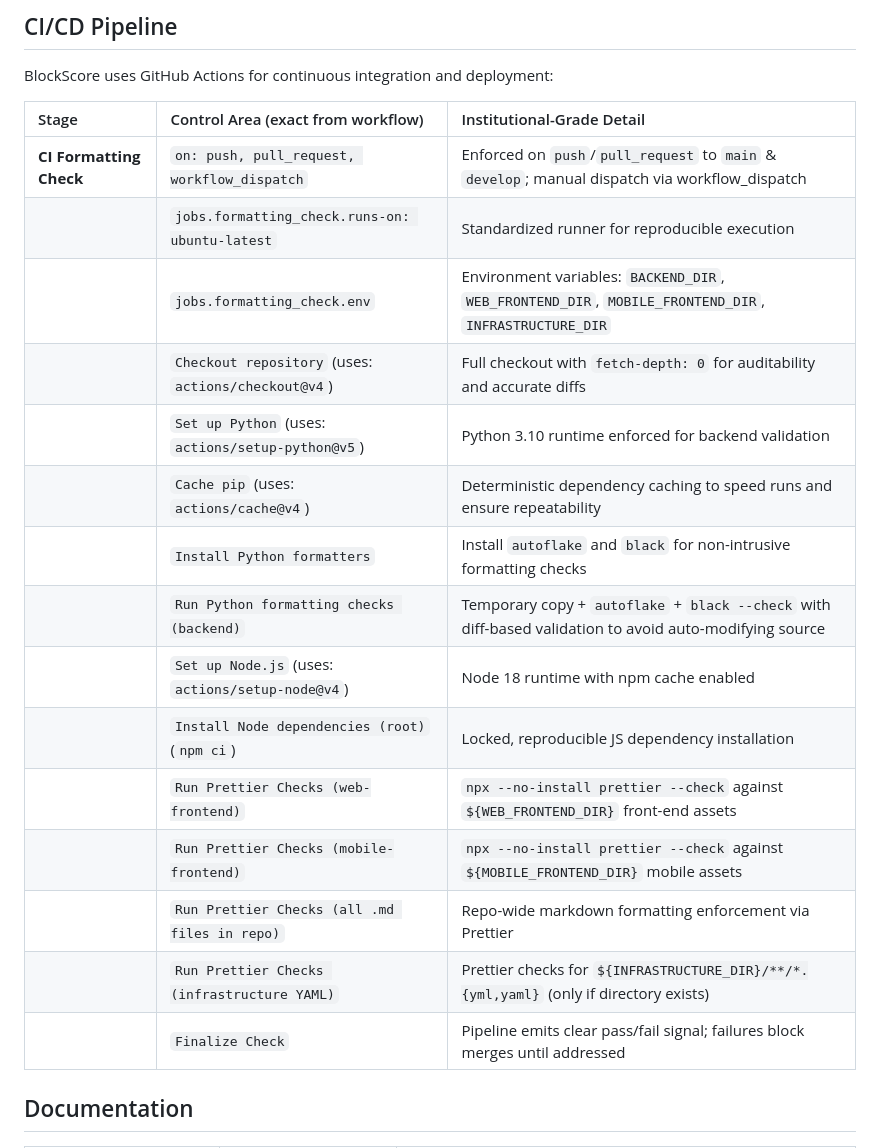
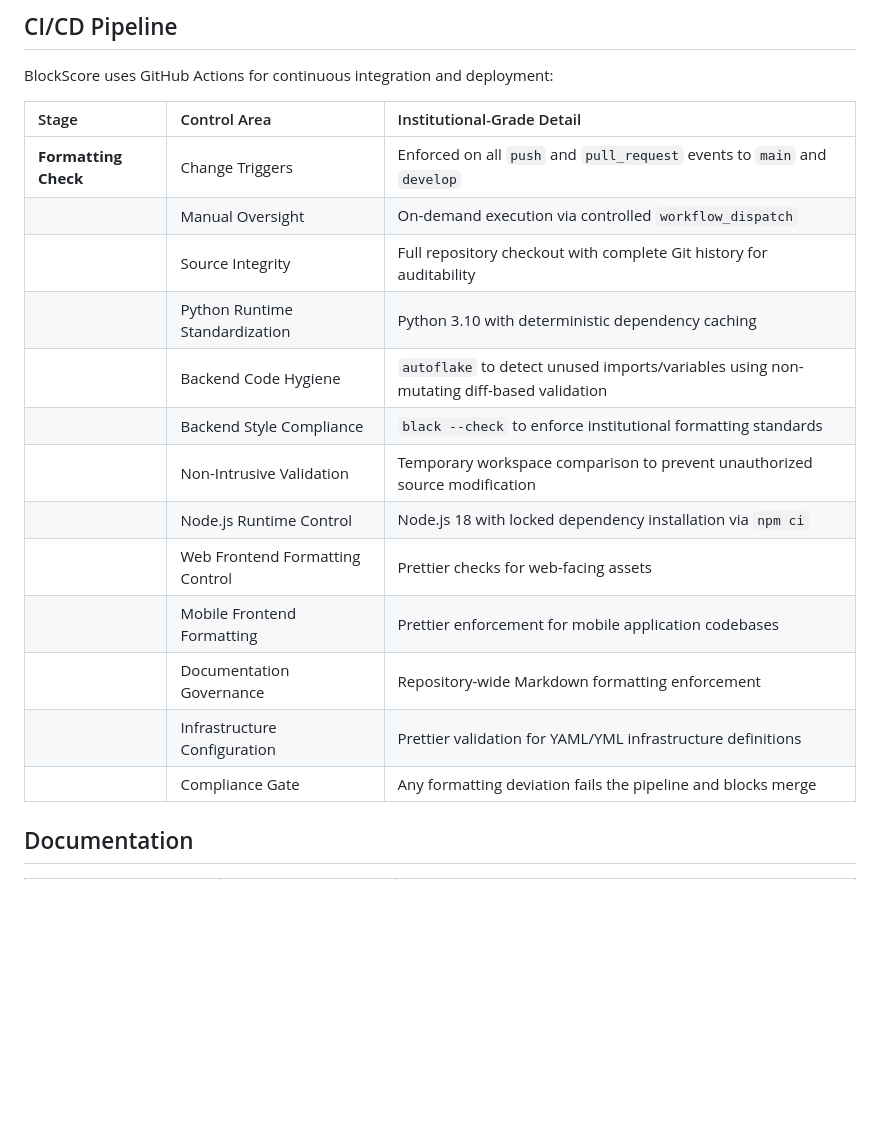
Before and after one commit to quantsingularity/BlockScore, a Markdown page: README.md, the part around the change. Rendered like a GitHub page; blank space fills up the shorter version.

Commit message:
Refactor code and enhance maintainability.

```diff
--- a/README.md
+++ b/README.md
@@ -322,23 +322,21 @@ python -m pytest
 
 BlockScore uses GitHub Actions for continuous integration and deployment:
 
-| Stage                   | Control Area (exact from workflow)                  | Institutional-Grade Detail                                                                               |
-| :---------------------- | :-------------------------------------------------- | :------------------------------------------------------------------------------------------------------- |
-| **CI Formatting Check** | `on: push, pull_request, workflow_dispatch`         | Enforced on `push`/`pull_request` to `main` & `develop`; manual dispatch via workflow_dispatch           |
-|                         | `jobs.formatting_check.runs-on: ubuntu-latest`      | Standardized runner for reproducible execution                                                           |
-|                         | `jobs.formatting_check.env`                         | Environment variables: `BACKEND_DIR`, `WEB_FRONTEND_DIR`, `MOBILE_FRONTEND_DIR`, `INFRASTRUCTURE_DIR`    |
-|                         | `Checkout repository` (uses: `actions/checkout@v4`) | Full checkout with `fetch-depth: 0` for auditability and accurate diffs                                  |
-|                         | `Set up Python` (uses: `actions/setup-python@v5`)   | Python 3.10 runtime enforced for backend validation                                                      |
-|                         | `Cache pip` (uses: `actions/cache@v4`)              | Deterministic dependency caching to speed runs and ensure repeatability                                  |
-|                         | `Install Python formatters`                         | Install `autoflake` and `black` for non-intrusive formatting checks                                      |
-|                         | `Run Python formatting checks (backend)`            | Temporary copy + `autoflake` + `black --check` with diff-based validation to avoid auto-modifying source |
-|                         | `Set up Node.js` (uses: `actions/setup-node@v4`)    | Node 18 runtime with npm cache enabled                                                                   |
-|                         | `Install Node dependencies (root)` (`npm ci`)       | Locked, reproducible JS dependency installation                                                          |
-|                         | `Run Prettier Checks (web-frontend)`                | `npx --no-install prettier --check` against `${WEB_FRONTEND_DIR}` front-end assets                       |
-|                         | `Run Prettier Checks (mobile-frontend)`             | `npx --no-install prettier --check` against `${MOBILE_FRONTEND_DIR}` mobile assets                       |
-|                         | `Run Prettier Checks (all .md files in repo)`       | Repo-wide markdown formatting enforcement via Prettier                                                   |
-|                         | `Run Prettier Checks (infrastructure YAML)`         | Prettier checks for `${INFRASTRUCTURE_DIR}/**/*.{yml,yaml}` (only if directory exists)                   |
-|                         | `Finalize Check`                                    | Pipeline emits clear pass/fail signal; failures block merges until addressed                             |
+| Stage                | Control Area                    | Institutional-Grade Detail                                                              |
+| :------------------- | :------------------------------ | :-------------------------------------------------------------------------------------- |
+| **Formatting Check** | Change Triggers                 | Enforced on all `push` and `pull_request` events to `main` and `develop`                |
+|                      | Manual Oversight                | On-demand execution via controlled `workflow_dispatch`                                  |
+|                      | Source Integrity                | Full repository checkout with complete Git history for auditability                     |
+|                      | Python Runtime Standardization  | Python 3.10 with deterministic dependency caching                                       |
+|                      | Backend Code Hygiene            | `autoflake` to detect unused imports/variables using non-mutating diff-based validation |
+|                      | Backend Style Compliance        | `black --check` to enforce institutional formatting standards                           |
+|                      | Non-Intrusive Validation        | Temporary workspace comparison to prevent unauthorized source modification              |
+|                      | Node.js Runtime Control         | Node.js 18 with locked dependency installation via `npm ci`                             |
+|                      | Web Frontend Formatting Control | Prettier checks for web-facing assets                                                   |
+|                      | Mobile Frontend Formatting      | Prettier enforcement for mobile application codebases                                   |
+|                      | Documentation Governance        | Repository-wide Markdown formatting enforcement                                         |
+|                      | Infrastructure Configuration    | Prettier validation for YAML/YML infrastructure definitions                             |
+|                      | Compliance Gate                 | Any formatting deviation fails the pipeline and blocks merge                            |
 
 ## Documentation
 
```
